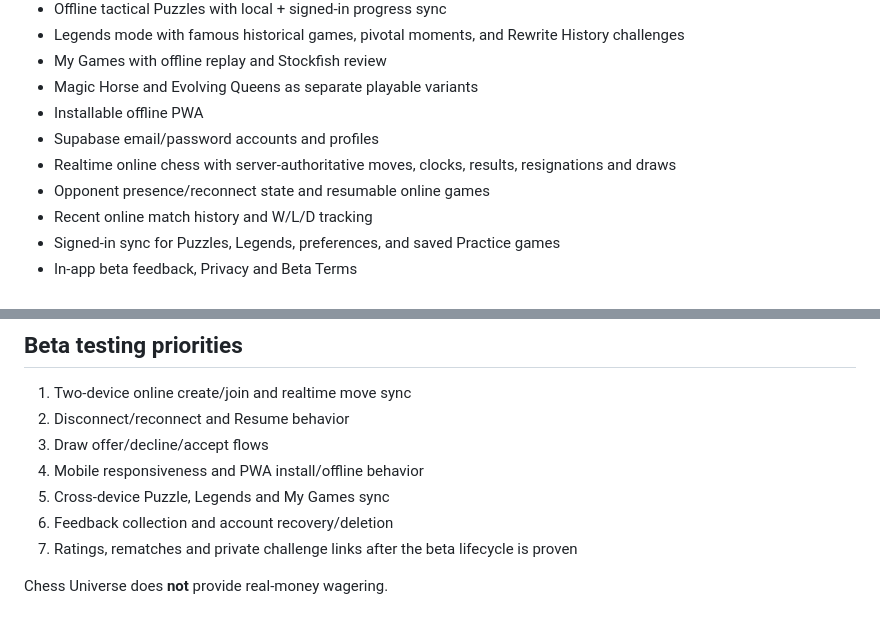
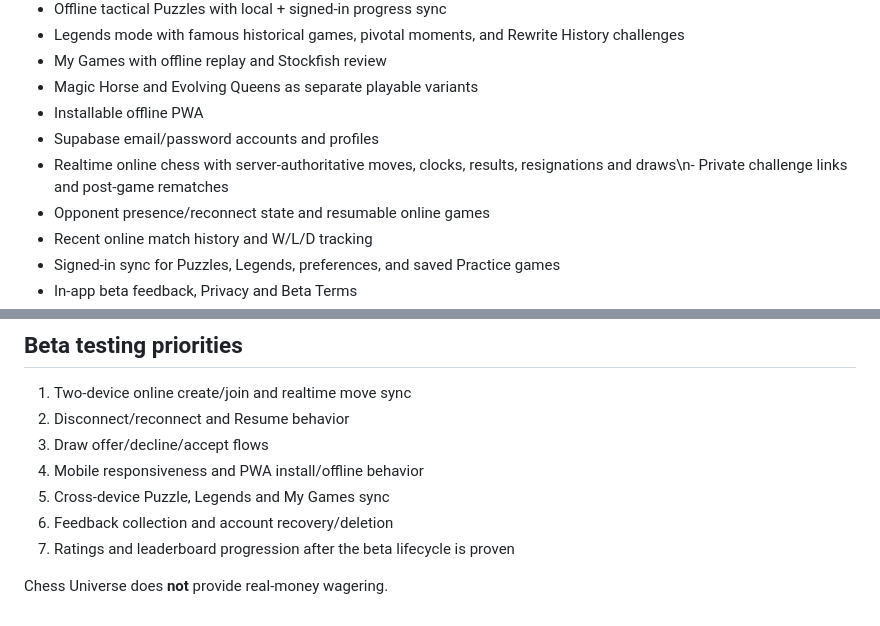
Before and after one commit to BTheCoderr/ChessUniverseV2, a Markdown page: README.md, 2 parts joined by grey strips. Rendered like a GitHub page.

Commit message:
Document private challenges and rematches

```diff
--- a/README.md
+++ b/README.md
@@ -14,7 +14,7 @@ Chess Universe is an offline-first React/Vite/TypeScript chess app with Supabase
 - Magic Horse and Evolving Queens as separate playable variants
 - Installable offline PWA
 - Supabase email/password accounts and profiles
-- Realtime online chess with server-authoritative moves, clocks, results, resignations and draws
+- Realtime online chess with server-authoritative moves, clocks, results, resignations and draws\n- Private challenge links and post-game rematches
 - Opponent presence/reconnect state and resumable online games
 - Recent online match history and W/L/D tracking
 - Signed-in sync for Puzzles, Legends, preferences, and saved Practice games
@@ -74,6 +74,6 @@ Production deploys from `main`.
 4. Mobile responsiveness and PWA install/offline behavior
 5. Cross-device Puzzle, Legends and My Games sync
 6. Feedback collection and account recovery/deletion
-7. Ratings, rematches and private challenge links after the beta lifecycle is proven
+7. Ratings and leaderboard progression after the beta lifecycle is proven
 
 Chess Universe does **not** provide real-money wagering.
```
